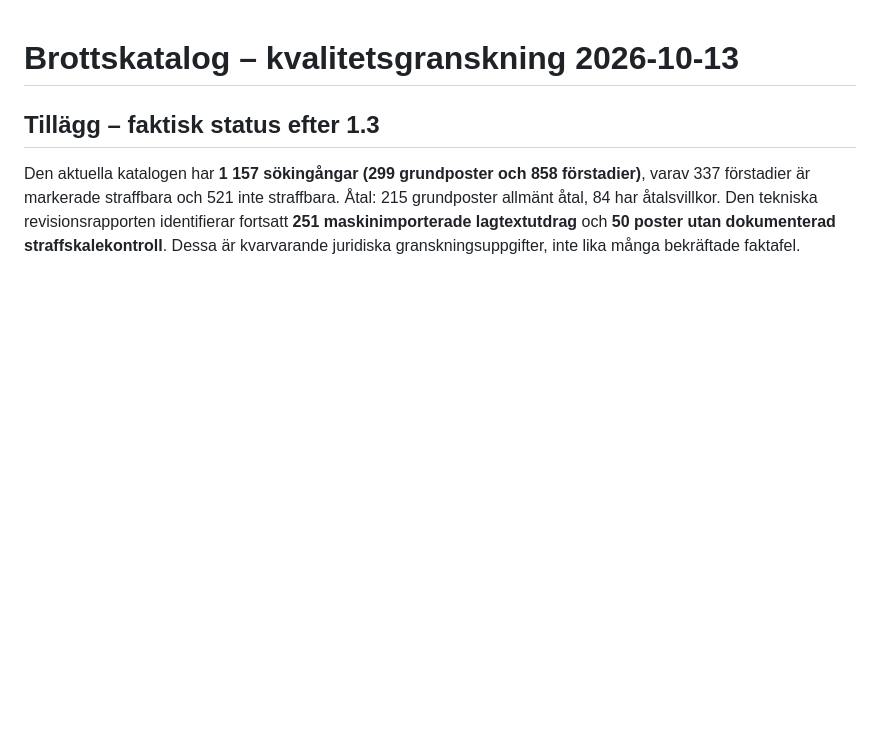
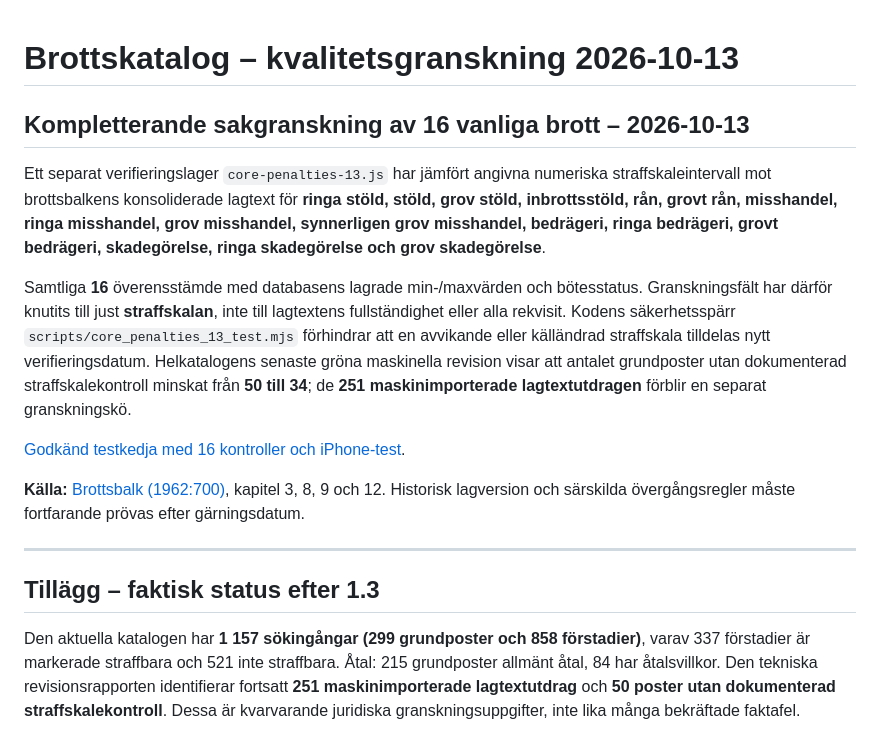
Before and after one commit to Deashi03/Brottskatalog, a Markdown page: QUALITY-REVIEW-2026-10-13.md, the part around the change. Rendered like a GitHub page; blank space fills up the shorter version.

Commit message:
Update legal QA report with current review counts, source limitations and verified common offences

```diff
--- a/QUALITY-REVIEW-2026-10-13.md
+++ b/QUALITY-REVIEW-2026-10-13.md
@@ -1,4 +1,16 @@
 # Brottskatalog – kvalitetsgranskning 2026-10-13
+## Kompletterande sakgranskning av 16 vanliga brott – 2026-10-13
+
+Ett separat verifieringslager `core-penalties-13.js` har jämfört angivna numeriska straffskaleintervall mot brottsbalkens konsoliderade lagtext för **ringa stöld, stöld, grov stöld, inbrottsstöld, rån, grovt rån, misshandel, ringa misshandel, grov misshandel, synnerligen grov misshandel, bedrägeri, ringa bedrägeri, grovt bedrägeri, skadegörelse, ringa skadegörelse och grov skadegörelse**.
+
+Samtliga **16** överensstämde med databasens lagrade min-/maxvärden och bötesstatus. Granskningsfält har därför knutits till just **straffskalan**, inte till lagtextens fullständighet eller alla rekvisit. Kodens säkerhetsspärr `scripts/core_penalties_13_test.mjs` förhindrar att en avvikande eller källändrad straffskala tilldelas nytt verifieringsdatum. Helkatalogens senaste gröna maskinella revision visar att antalet grundposter utan dokumenterad straffskalekontroll minskat från **50 till 34**; de **251 maskinimporterade lagtextutdragen** förblir en separat granskningskö.
+
+[Godkänd testkedja med 16 kontroller och iPhone-test](https://github.com/Deashi03/Brottskatalog/actions/runs/38421089784).
+
+**Källa:** [Brottsbalk (1962:700)](https://www.riksdagen.se/sv/dokument-och-lagar/dokument/svensk-forfattningssamling/brottsbalk-1962700_sfs-1962-700/), kapitel 3, 8, 9 och 12. Historisk lagversion och särskilda övergångsregler måste fortfarande prövas efter gärningsdatum.
+
+---
+
 ## Tillägg – faktisk status efter 1.3
 
 Den aktuella katalogen har **1 157 sökingångar (299 grundposter och 858 förstadier)**, varav 337 förstadier är markerade straffbara och 521 inte straffbara. Åtal: 215 grundposter allmänt åtal, 84 har åtalsvillkor. Den tekniska revisionsrapporten identifierar fortsatt **251 maskinimporterade lagtextutdrag** och **50 poster utan dokumenterad straffskalekontroll**. Dessa är kvarvarande juridiska granskningsuppgifter, inte lika många bekräftade faktafel.
```
